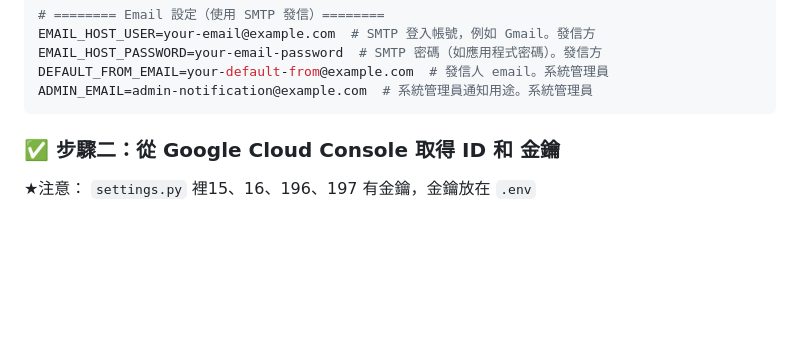
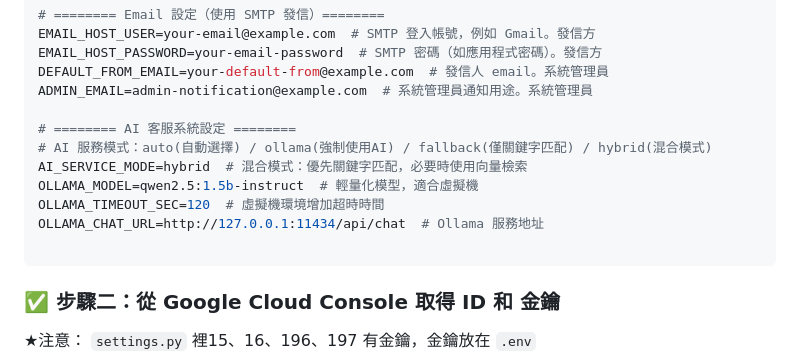
Before and after one commit to hongxu0218/114404ntub, a Markdown page: ENV_SETUP.md, the part around the change. GitHub-like rendering; blank space fills up the shorter version.

````diff
--- a/ENV_SETUP.md
+++ b/ENV_SETUP.md
@@ -37,6 +37,14 @@ EMAIL_HOST_USER=your-email@example.com  # SMTP 登入帳號，例如 Gmail。發
 EMAIL_HOST_PASSWORD=your-email-password  # SMTP 密碼（如應用程式密碼）。發信方
 DEFAULT_FROM_EMAIL=your-default-from@example.com  # 發信人 email。系統管理員
 ADMIN_EMAIL=admin-notification@example.com  # 系統管理員通知用途。系統管理員
+
+# ======== AI 客服系統設定 ========
+# AI 服務模式：auto(自動選擇) / ollama(強制使用AI) / fallback(僅關鍵字匹配) / hybrid(混合模式)
+AI_SERVICE_MODE=hybrid  # 混合模式：優先關鍵字匹配，必要時使用向量檢索
+OLLAMA_MODEL=qwen2.5:1.5b-instruct  # 輕量化模型，適合虛擬機
+OLLAMA_TIMEOUT_SEC=120  # 虛擬機環境增加超時時間
+OLLAMA_CHAT_URL=http://127.0.0.1:11434/api/chat  # Ollama 服務地址
+
 ```
 ### ✅ 步驟二：從 Google Cloud Console 取得 ID 和 金鑰
 
````
